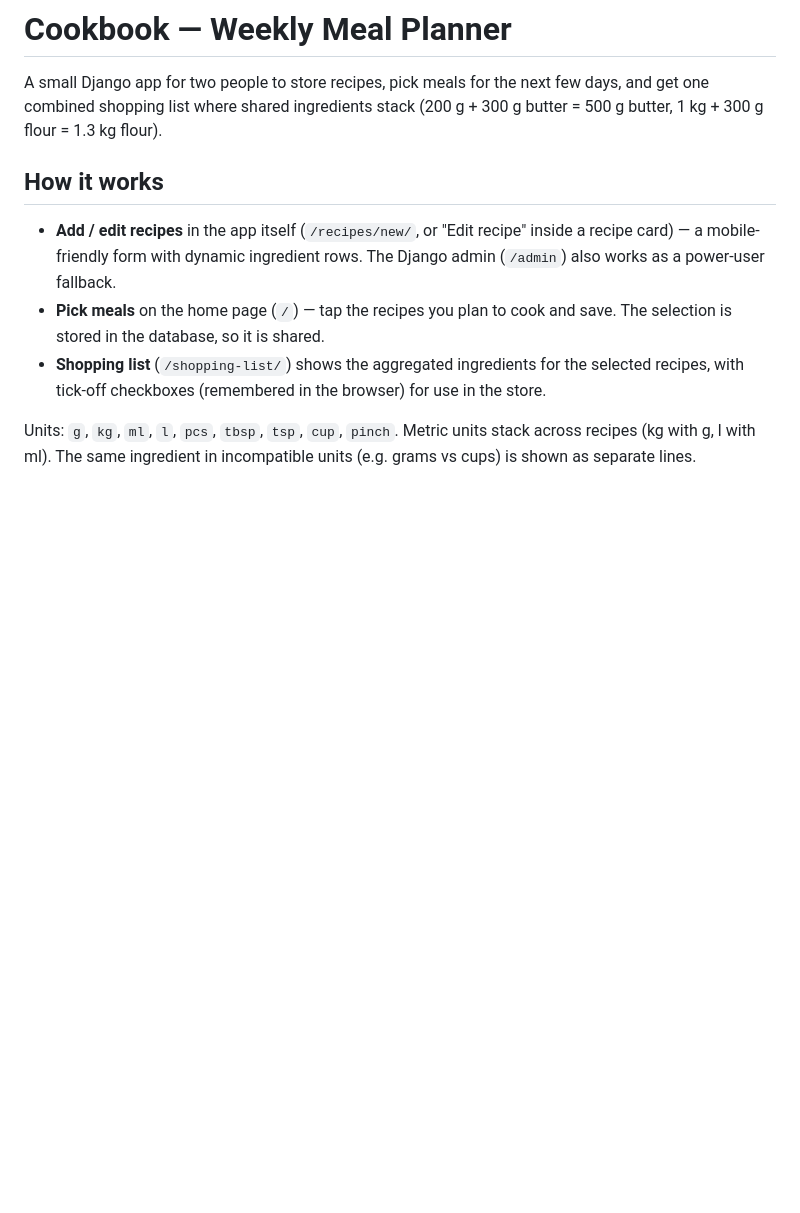
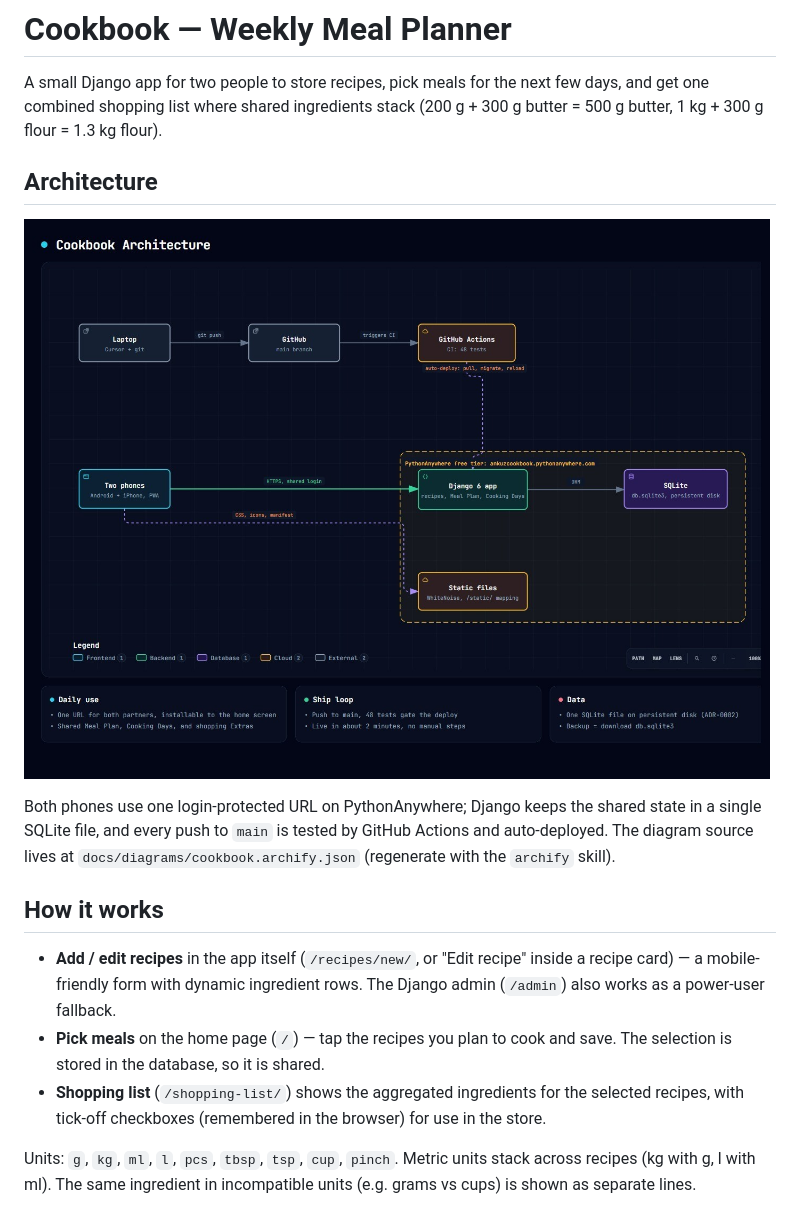
Before and after one commit to andrejus-kuznecovas/cookbook, a Markdown page: README.md, the part around the change. Rendered like a GitHub page; pictures changed too: docs/architecture.jpg (added); blank space fills up the shorter version.

Commit message:
Add architecture diagram to README
Co-authored-by: Cursor <cursoragent@cursor.com>

```diff
--- a/README.md
+++ b/README.md
@@ -3,6 +3,15 @@
 A small Django app for two people to store recipes, pick meals for the next
 few days, and get one combined shopping list where shared ingredients stack
 (200 g + 300 g butter = 500 g butter, 1 kg + 300 g flour = 1.3 kg flour).
+
+## Architecture
+
+![Cookbook architecture](docs/architecture.jpg)
+
+Both phones use one login-protected URL on PythonAnywhere; Django keeps the
+shared state in a single SQLite file, and every push to `main` is tested by
+GitHub Actions and auto-deployed. The diagram source lives at
+`docs/diagrams/cookbook.archify.json` (regenerate with the `archify` skill).
 
 ## How it works
 
```
Also changed, not shown: 2 other files.
